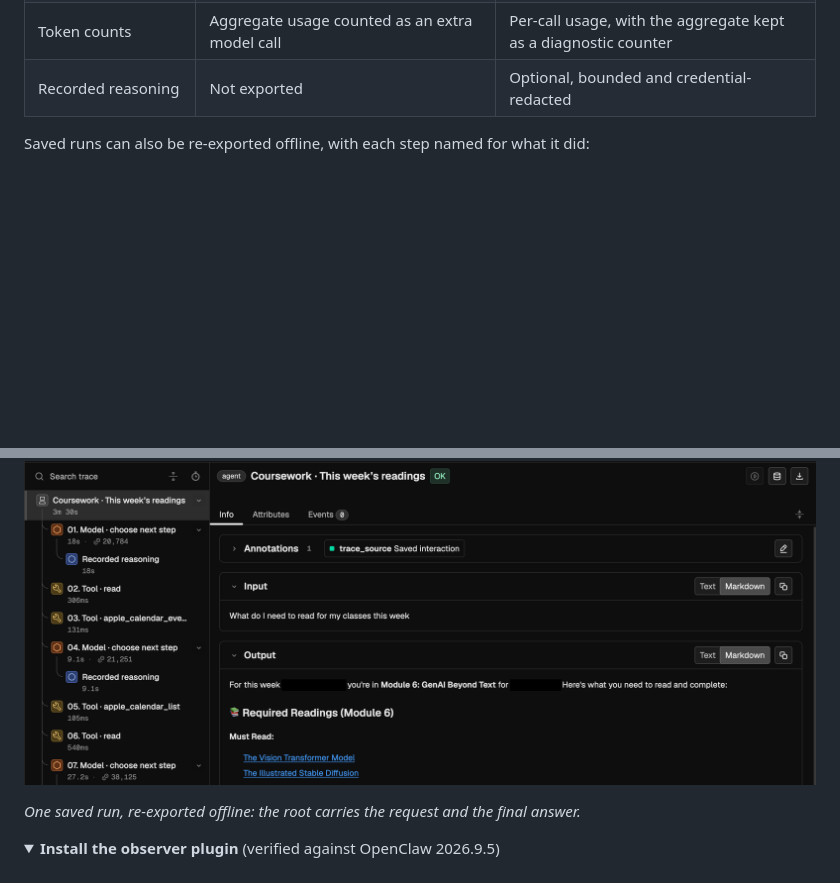
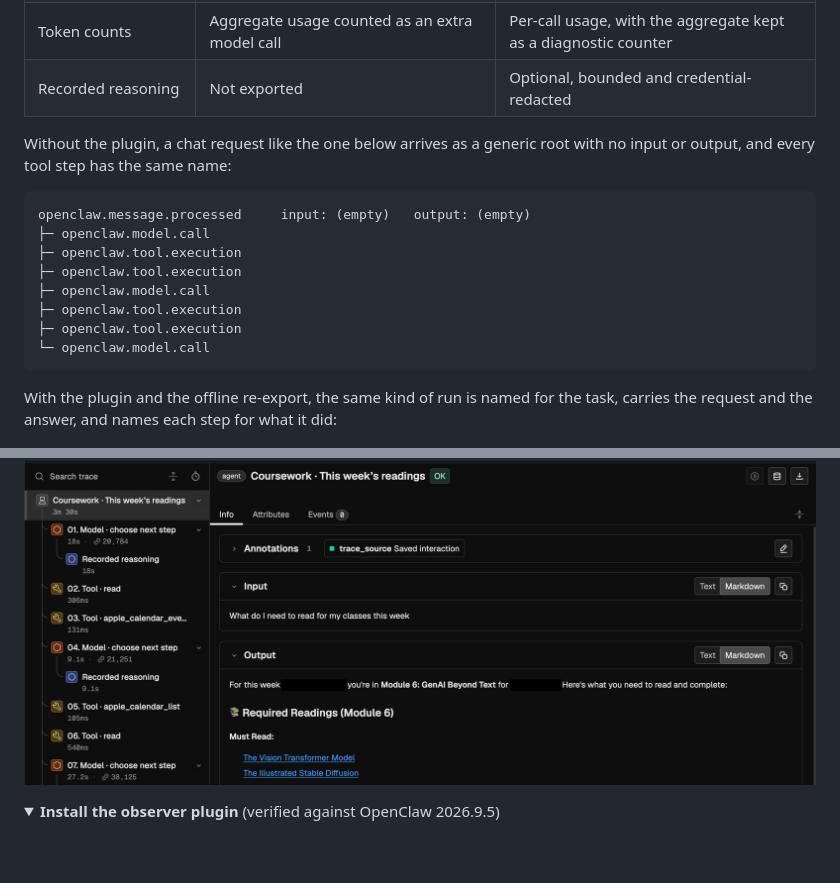
Before and after one commit to tildahh/openclaw-analysis, a Markdown page: README.md, 2 parts joined by grey strips. GitHub-like rendering; folded sections open; blank space fills up the shorter version.

Commit message:
Show the default trace before the readable one
Co-Authored-By: Claude Opus 5.5 <noreply@anthropic.com>
Claude-Session: https://claude.ai/code/session_01N89AVAkXsM319rUbbxpqAx

````diff
--- a/README.md
+++ b/README.md
@@ -175,11 +175,22 @@ I wrote an [observer plugin](observer/) that names each run, fills in its reques
 | Token counts | Aggregate usage counted as an extra model call | Per-call usage, with the aggregate kept as a diagnostic counter |
 | Recorded reasoning | Not exported | Optional, bounded and credential-redacted |
 
-Saved runs can also be re-exported offline, with each step named for what it did:
+Without the plugin, a chat request like the one below arrives as a generic root with no input or output, and every tool step has the same name:
+
+```
+openclaw.message.processed     input: (empty)   output: (empty)
+├─ openclaw.model.call
+├─ openclaw.tool.execution
+├─ openclaw.tool.execution
+├─ openclaw.model.call
+├─ openclaw.tool.execution
+├─ openclaw.tool.execution
+└─ openclaw.model.call
+```
+
+With the plugin and the offline re-export, the same kind of run is named for the task, carries the request and the answer, and names each step for what it did:
 
 [![A request with the readable export: the root is an agent span named by the task, the Input panel shows the user's question, the Output panel shows the final answer, and the child spans are numbered model and tool steps that carry the tool's name, plus recorded reasoning.](figures/trace-readable-export.png)](figures/trace-readable-export.png)
-
-*One saved run, re-exported offline: the root carries the request and the final answer.*
 
 <a id="observer-plugin"></a>
 <details>
````
